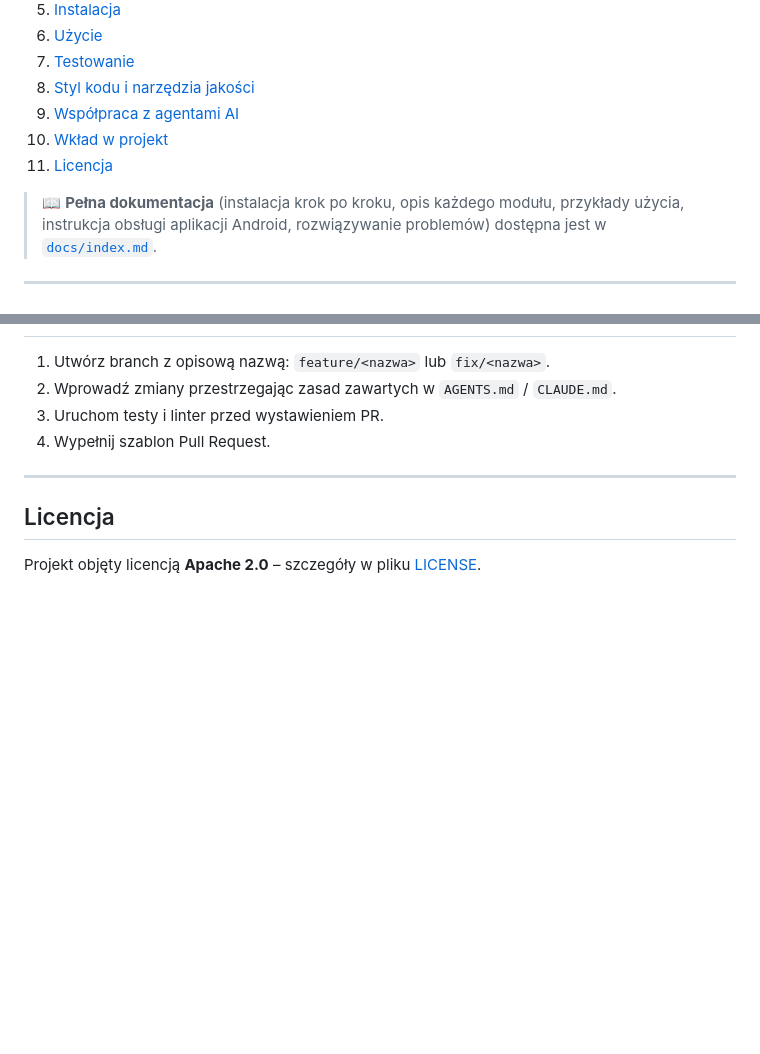
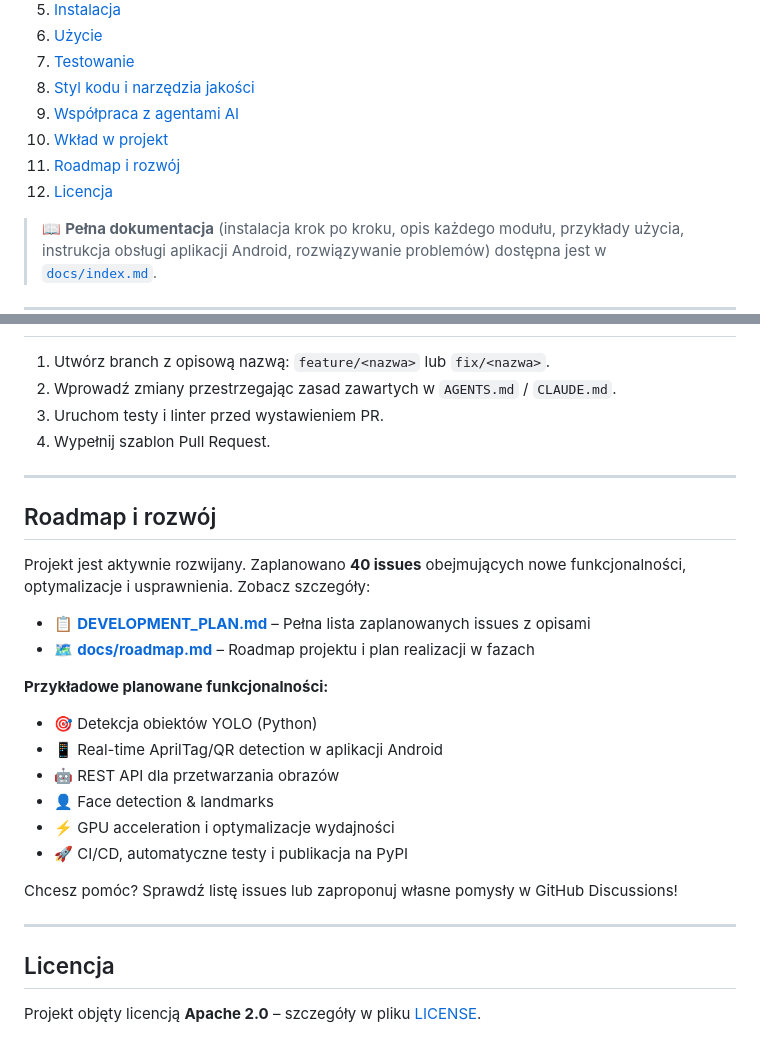
Before and after one commit to MatPomGit/mobile-vis, a Markdown page: README.md, 2 parts joined by grey strips. Drawn GitHub-style; blank space fills up the shorter version.

```diff
--- a/README.md
+++ b/README.md
@@ -22,7 +22,8 @@ Zawiera gotową strukturę katalogów, konfigurację narzędzi jakości kodu ora
 8. [Styl kodu i narzędzia jakości](#styl-kodu-i-narzędzia-jakości)
 9. [Współpraca z agentami AI](#współpraca-z-agentami-ai)
 10. [Wkład w projekt](#wkład-w-projekt)
-11. [Licencja](#licencja)
+11. [Roadmap i rozwój](#roadmap-i-rozwój)
+12. [Licencja](#licencja)
 
 > 📖 **Pełna dokumentacja** (instalacja krok po kroku, opis każdego modułu, przykłady użycia,
 > instrukcja obsługi aplikacji Android, rozwiązywanie problemów) dostępna jest w
@@ -312,6 +313,26 @@ Instrukcje obejmują:
 
 ---
 
+## Roadmap i rozwój
+
+Projekt jest aktywnie rozwijany. Zaplanowano **40 issues** obejmujących nowe funkcjonalności,
+optymalizacje i usprawnienia. Zobacz szczegóły:
+
+- 📋 **[DEVELOPMENT_PLAN.md](DEVELOPMENT_PLAN.md)** – Pełna lista zaplanowanych issues z opisami
+- 🗺️ **[docs/roadmap.md](docs/roadmap.md)** – Roadmap projektu i plan realizacji w fazach
+
+**Przykładowe planowane funkcjonalności:**
+- 🎯 Detekcja obiektów YOLO (Python)
+- 📱 Real-time AprilTag/QR detection w aplikacji Android
+- 🤖 REST API dla przetwarzania obrazów
+- 👤 Face detection & landmarks
+- ⚡ GPU acceleration i optymalizacje wydajności
+- 🚀 CI/CD, automatyczne testy i publikacja na PyPI
+
+Chcesz pomóc? Sprawdź listę issues lub zaproponuj własne pomysły w GitHub Discussions!
+
+---
+
 ## Licencja
 
 Projekt objęty licencją **Apache 2.0** – szczegóły w pliku [LICENSE](LICENSE).
```
Also changed, not shown: docs/roadmap.md (added, +174 -0 lines).
